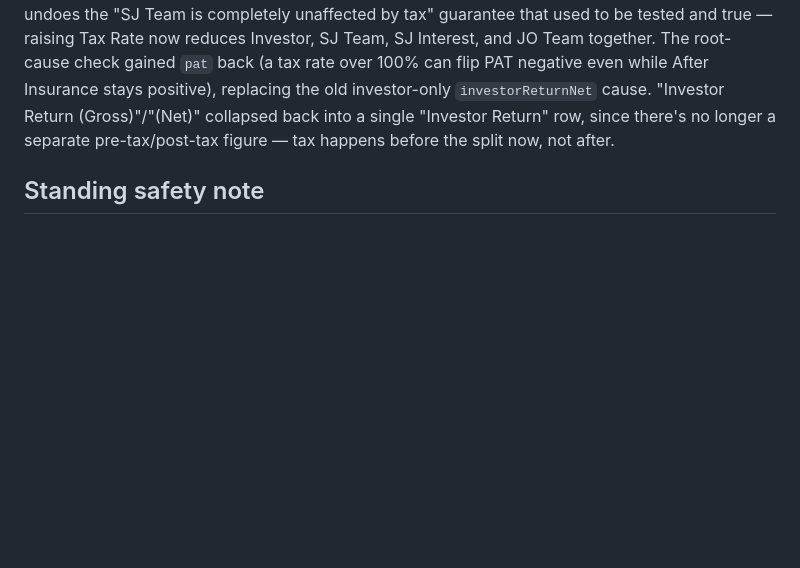
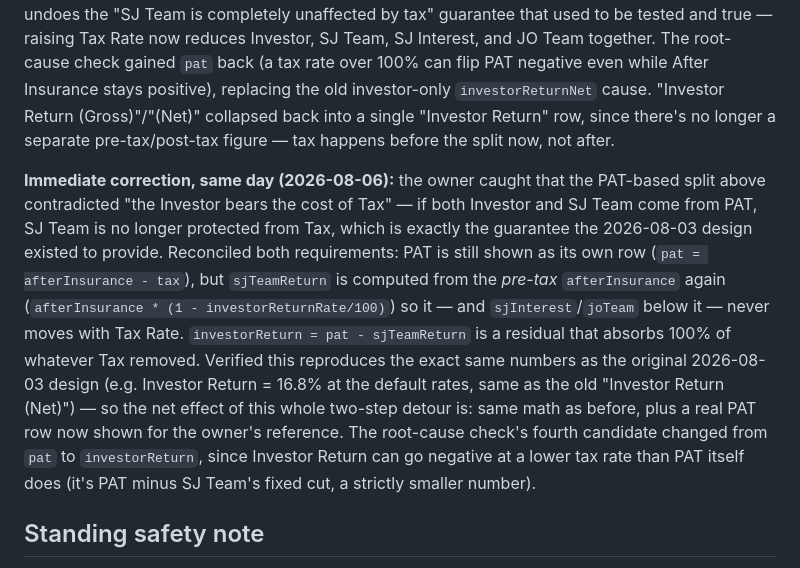
Before and after one commit to Tendo9001/PSCalculator, a Markdown page: docs/timeline.md, the part around the change. Rendered like a GitHub page; blank space fills up the shorter version.

Commit message:
Log the same-day PAT/investor-tax reconciliation in the timeline

```diff
--- a/docs/timeline.md
+++ b/docs/timeline.md
@@ -208,6 +208,24 @@ positive), replacing the old investor-only `investorReturnNet` cause.
 Return" row, since there's no longer a separate pre-tax/post-tax figure —
 tax happens before the split now, not after.
 
+**Immediate correction, same day (2026-08-06):** the owner caught that the
+PAT-based split above contradicted "the Investor bears the cost of Tax" —
+if both Investor and SJ Team come from PAT, SJ Team is no longer protected
+from Tax, which is exactly the guarantee the 2026-08-03 design existed to
+provide. Reconciled both requirements: PAT is still shown as its own row
+(`pat = afterInsurance - tax`), but `sjTeamReturn` is computed from the
+*pre-tax* `afterInsurance` again (`afterInsurance * (1 -
+investorReturnRate/100)`) so it — and `sjInterest`/`joTeam` below it — never
+moves with Tax Rate. `investorReturn = pat - sjTeamReturn` is a residual
+that absorbs 100% of whatever Tax removed. Verified this reproduces the
+exact same numbers as the original 2026-08-03 design (e.g. Investor Return
+= 16.8% at the default rates, same as the old "Investor Return (Net)") —
+so the net effect of this whole two-step detour is: same math as before,
+plus a real PAT row now shown for the owner's reference. The root-cause
+check's fourth candidate changed from `pat` to `investorReturn`, since
+Investor Return can go negative at a lower tax rate than PAT itself does
+(it's PAT minus SJ Team's fixed cut, a strictly smaller number).
+
 ## Standing safety note
 
 During development, a headless-Chrome verification step once ran
```
